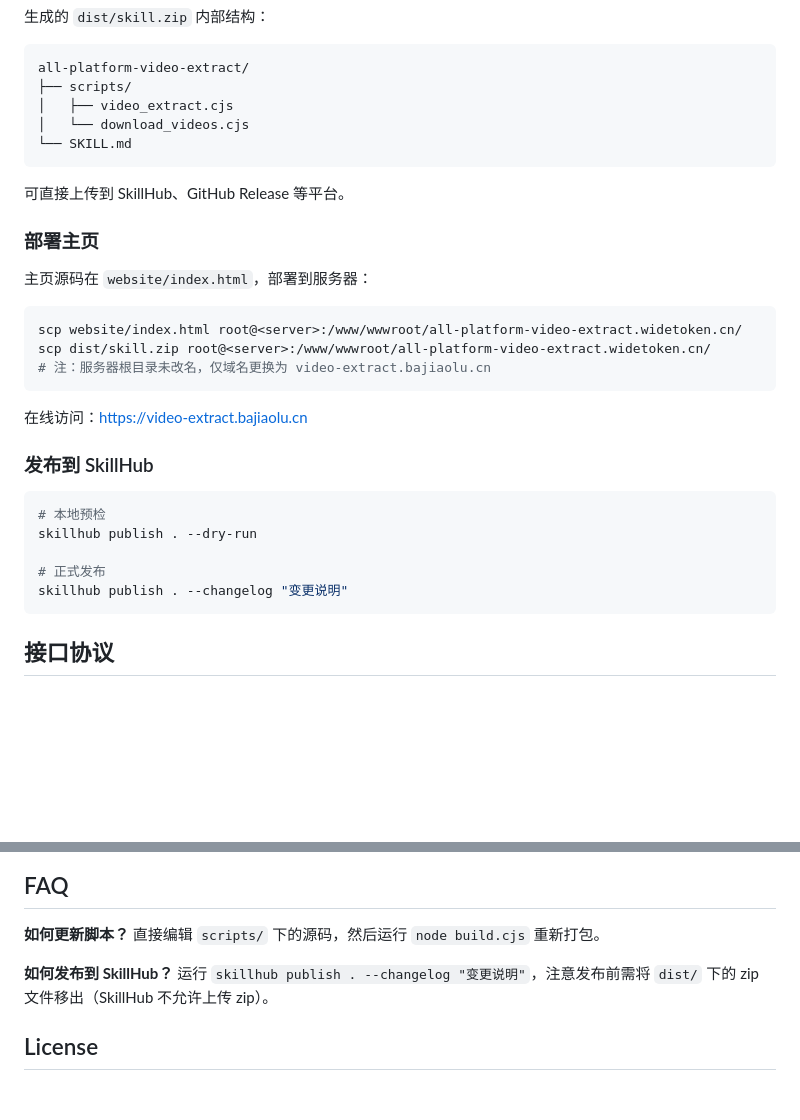
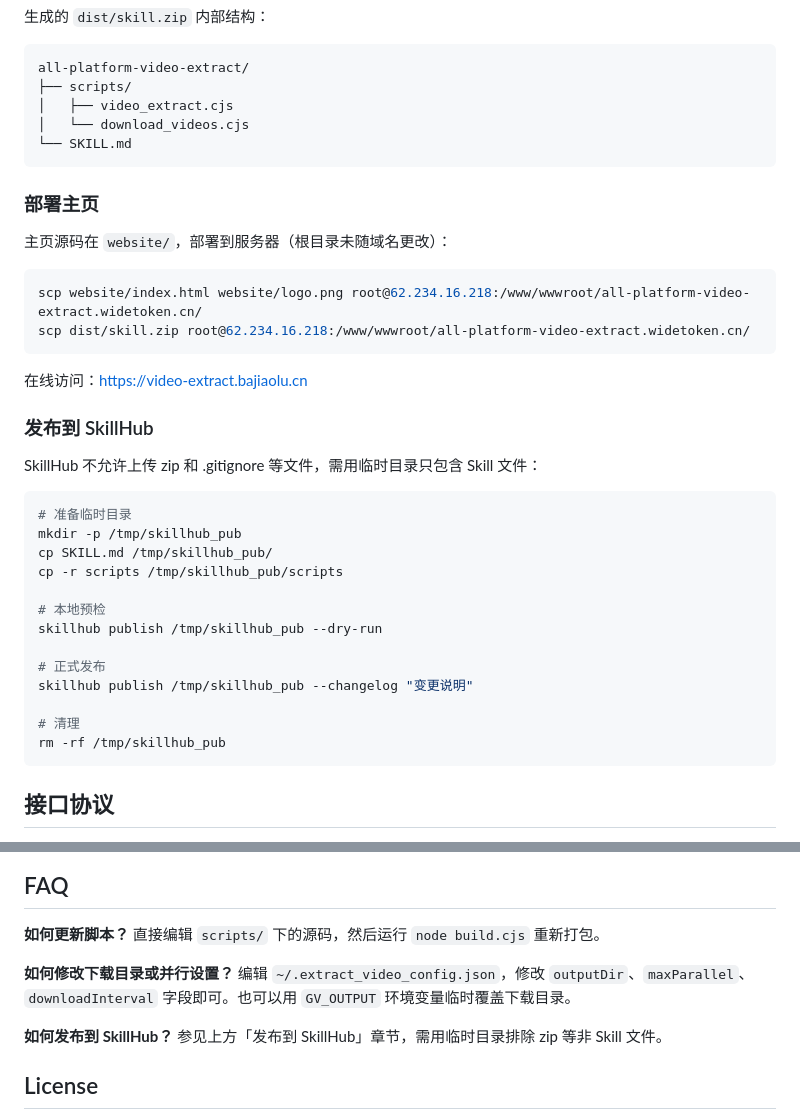
Before and after one commit to engrecho/all-platform-video-extract, a Markdown page: README.md, 2 parts joined by grey strips. GitHub-like rendering; blank space fills up the shorter version.

````diff
--- a/README.md
+++ b/README.md
@@ -106,28 +124,35 @@ all-platform-video-extract/
 └── SKILL.md
 ```
 
-可直接上传到 SkillHub、GitHub Release 等平台。
-
 ### 部署主页
 
-主页源码在 `website/index.html`，部署到服务器：
+主页源码在 `website/`，部署到服务器（根目录未随域名更改）：
 
 ```bash
-scp website/index.html root@<server>:/www/wwwroot/all-platform-video-extract.widetoken.cn/
-scp dist/skill.zip root@<server>:/www/wwwroot/all-platform-video-extract.widetoken.cn/
-# 注：服务器根目录未改名，仅域名更换为 video-extract.bajiaolu.cn
+scp website/index.html website/logo.png root@62.234.16.218:/www/wwwroot/all-platform-video-extract.widetoken.cn/
+scp dist/skill.zip root@62.234.16.218:/www/wwwroot/all-platform-video-extract.widetoken.cn/
 ```
 
 在线访问：https://video-extract.bajiaolu.cn
 
 ### 发布到 SkillHub
 
+SkillHub 不允许上传 zip 和 .gitignore 等文件，需用临时目录只包含 Skill 文件：
+
 ```bash
+# 准备临时目录
+mkdir -p /tmp/skillhub_pub
+cp SKILL.md /tmp/skillhub_pub/
+cp -r scripts /tmp/skillhub_pub/scripts
+
 # 本地预检
-skillhub publish . --dry-run
+skillhub publish /tmp/skillhub_pub --dry-run
 
 # 正式发布
-skillhub publish . --changelog "变更说明"
+skillhub publish /tmp/skillhub_pub --changelog "变更说明"
+
+# 清理
+rm -rf /tmp/skillhub_pub
 ```
 
 ## 接口协议
@@ -147,8 +172,11 @@ skillhub publish . --changelog "变更说明"
 **如何更新脚本？**
 直接编辑 `scripts/` 下的源码，然后运行 `node build.cjs` 重新打包。
 
+**如何修改下载目录或并行设置？**
+编辑 `~/.extract_video_config.json`，修改 `outputDir`、`maxParallel`、`downloadInterval` 字段即可。也可以用 `GV_OUTPUT` 环境变量临时覆盖下载目录。
+
 **如何发布到 SkillHub？**
-运行 `skillhub publish . --changelog "变更说明"`，注意发布前需将 `dist/` 下的 zip 文件移出（SkillHub 不允许上传 zip）。
+参见上方「发布到 SkillHub」章节，需用临时目录排除 zip 等非 Skill 文件。
 
 ## License
 
````
Also changed, not shown: other parts of README.md (+26 -8 lines).
